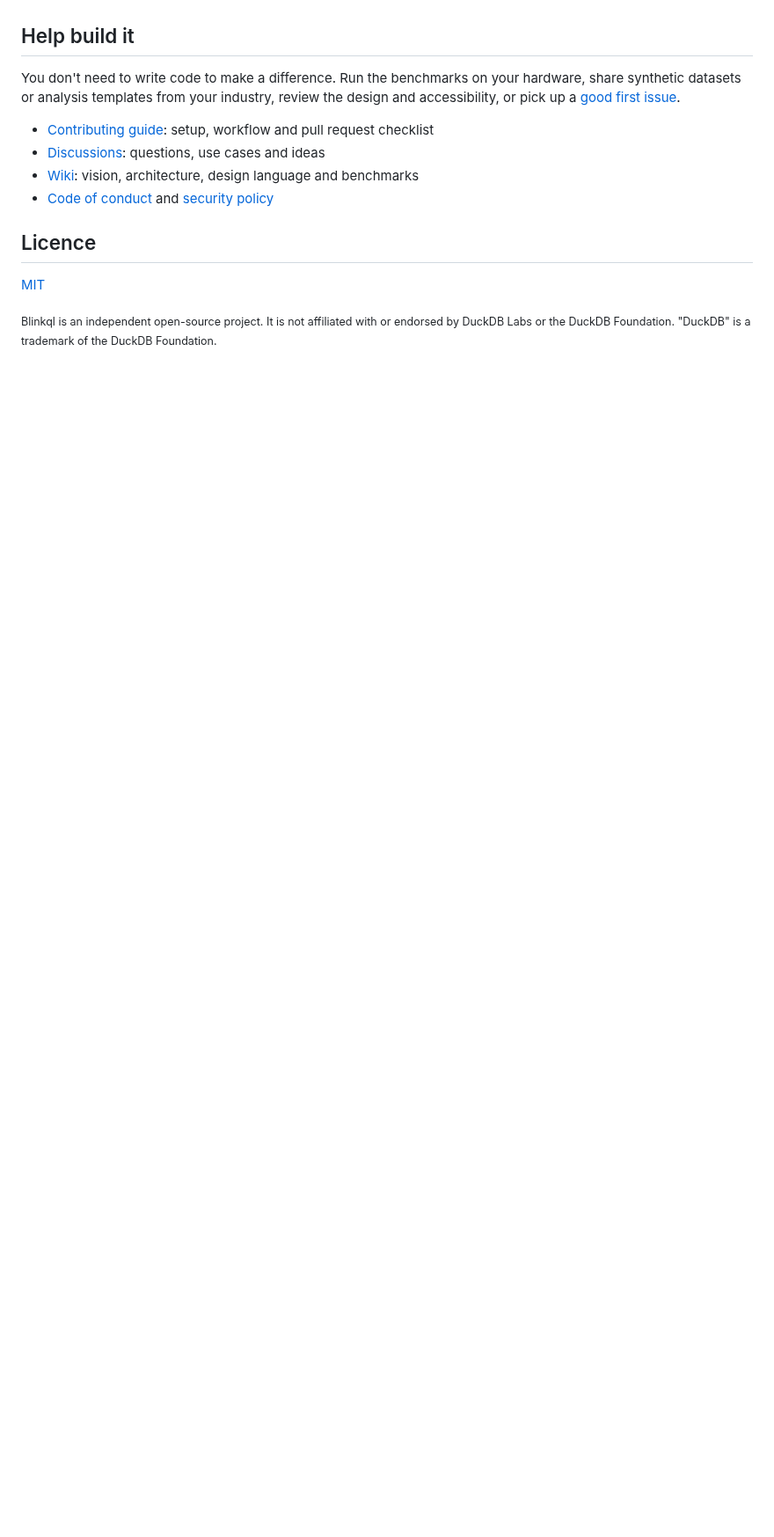
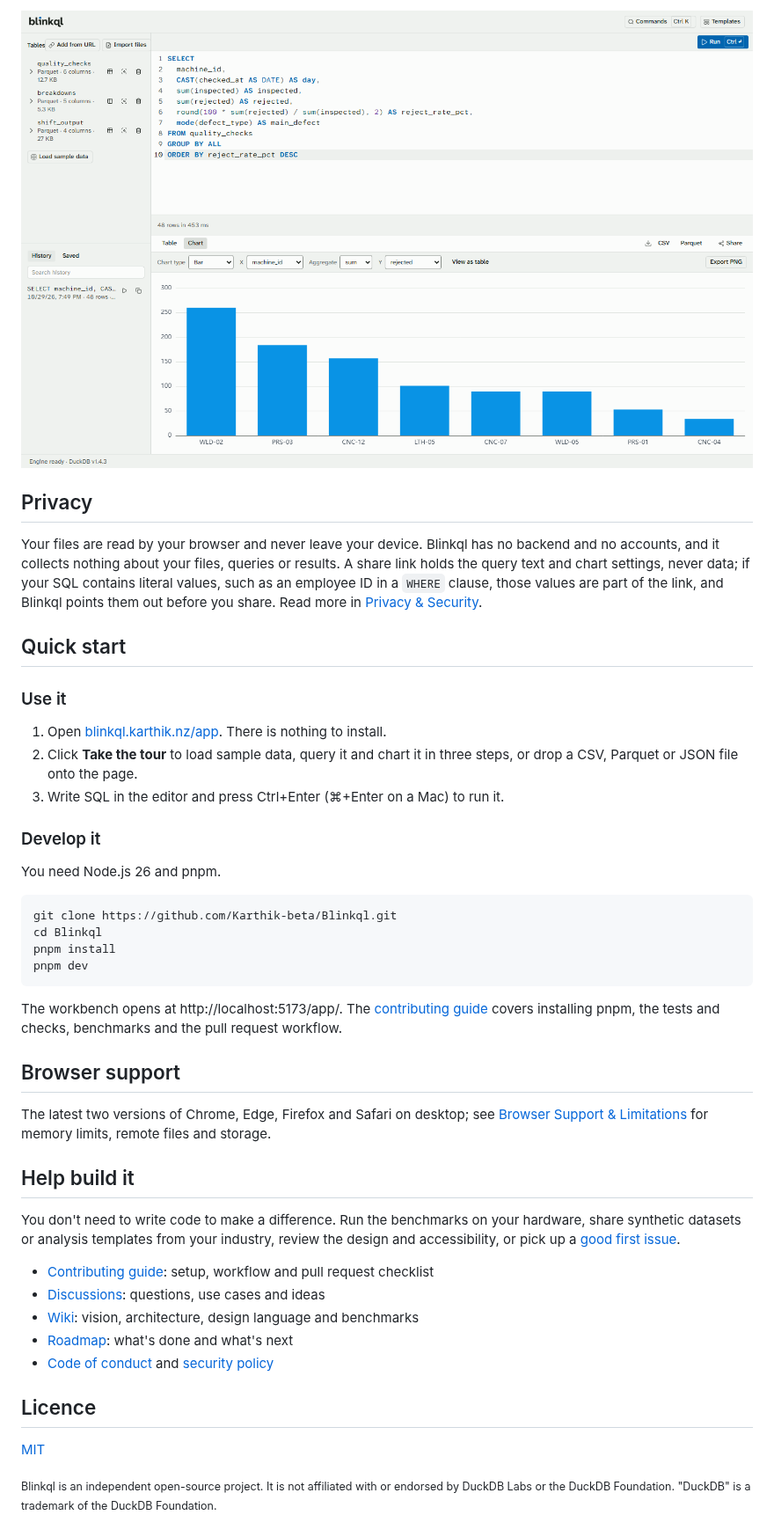
Before and after one commit to Karthik-beta/Blinkql, a Markdown page: README.md, the part around one of its changes. Shown at 88% size. Drawn GitHub-style; pictures changed too: docs/screenshots/chart-light.png (added); blank space fills up the shorter version.

````diff
--- a/README.md
+++ b/README.md
@@ -19,3 +38,36 @@ Follow along on the [roadmap](https://github.com/Karthik-beta/Blinkql/wiki/Roadm
+<picture>
+  <source media="(prefers-color-scheme: dark)" srcset="docs/screenshots/chart-dark.png">
+  <img src="docs/screenshots/chart-light.png" alt="The same result as a bar chart of rejected parts by machine, with the chart type, X, aggregate and Y controls above it">
+</picture>
+
+## Privacy
+
+Your files are read by your browser and never leave your device. Blinkql has no backend and no accounts, and it collects nothing about your files, queries or results. A share link holds the query text and chart settings, never data; if your SQL contains literal values, such as an employee ID in a `WHERE` clause, those values are part of the link, and Blinkql points them out before you share. Read more in [Privacy & Security](https://github.com/Karthik-beta/Blinkql/wiki/Privacy-and-Security).
+
+## Quick start
+
+### Use it
+
+1. Open [blinkql.karthik.nz/app](https://blinkql.karthik.nz/app/). There is nothing to install.
+2. Click **Take the tour** to load sample data, query it and chart it in three steps, or drop a CSV, Parquet or JSON file onto the page.
+3. Write SQL in the editor and press Ctrl+Enter (⌘+Enter on a Mac) to run it.
+
+### Develop it
+
+You need Node.js 26 and pnpm.
+
+```bash
+git clone https://github.com/Karthik-beta/Blinkql.git
+cd Blinkql
+pnpm install
+pnpm dev
+```
+
+The workbench opens at http://localhost:5173/app/. The [contributing guide](CONTRIBUTING.md) covers installing pnpm, the tests and checks, benchmarks and the pull request workflow.
+
+## Browser support
+
+The latest two versions of Chrome, Edge, Firefox and Safari on desktop; see [Browser Support & Limitations](https://github.com/Karthik-beta/Blinkql/wiki/Browser-Support-and-Limitations) for memory limits, remote files and storage.
 
 ## Help build it
 
@@ -24,6 +76,7 @@ You don't need to write code to make a difference. Run the benchmarks on your ha
 - [Contributing guide](CONTRIBUTING.md): setup, workflow and pull request checklist
 - [Discussions](https://github.com/Karthik-beta/Blinkql/discussions): questions, use cases and ideas
 - [Wiki](https://github.com/Karthik-beta/Blinkql/wiki): vision, architecture, design language and benchmarks
+- [Roadmap](https://github.com/Karthik-beta/Blinkql/wiki/Roadmap-and-Milestones): what's done and what's next
 - [Code of conduct](CODE_OF_CONDUCT.md) and [security policy](SECURITY.md)
 
 ## Licence
````
Also changed, not shown: other parts of README.md (+23 -4 lines), docs/screenshots/chart-dark.png (added), docs/screenshots/workbench-dark.png (added), docs/screenshots/workbench-light.png (added).
